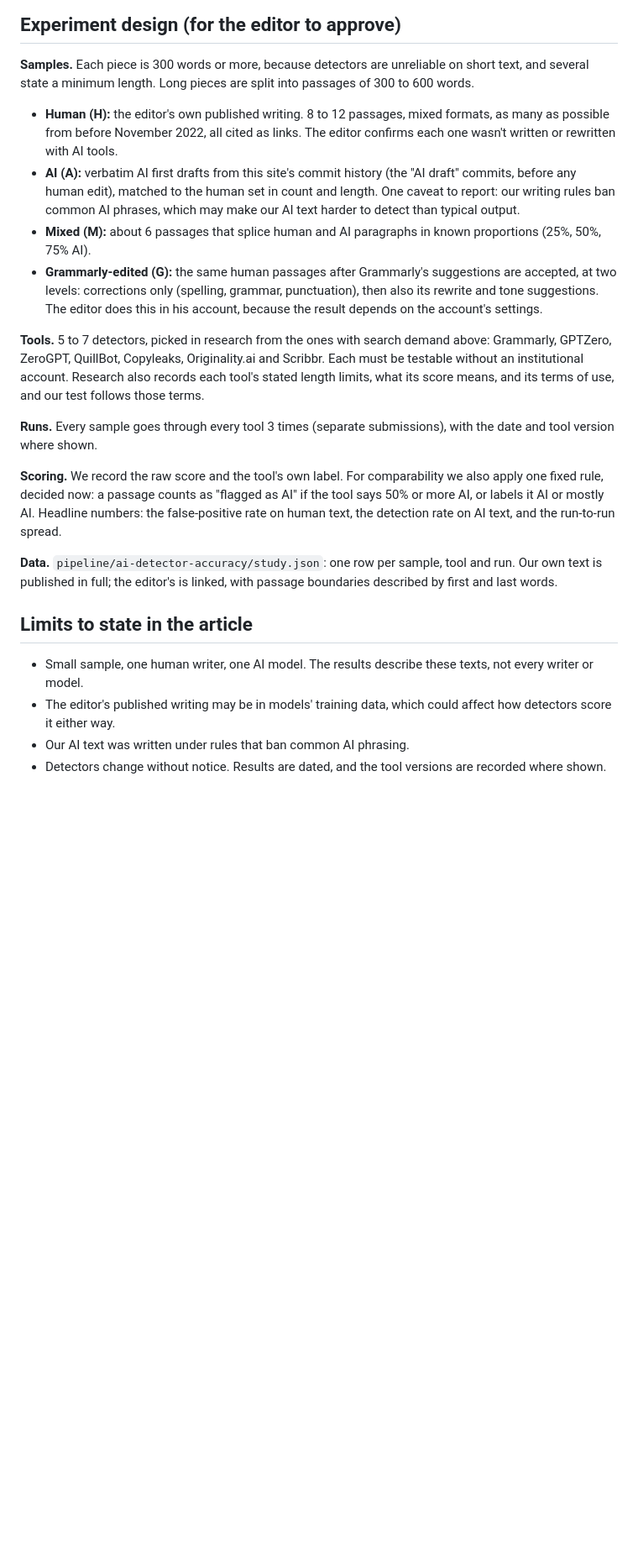
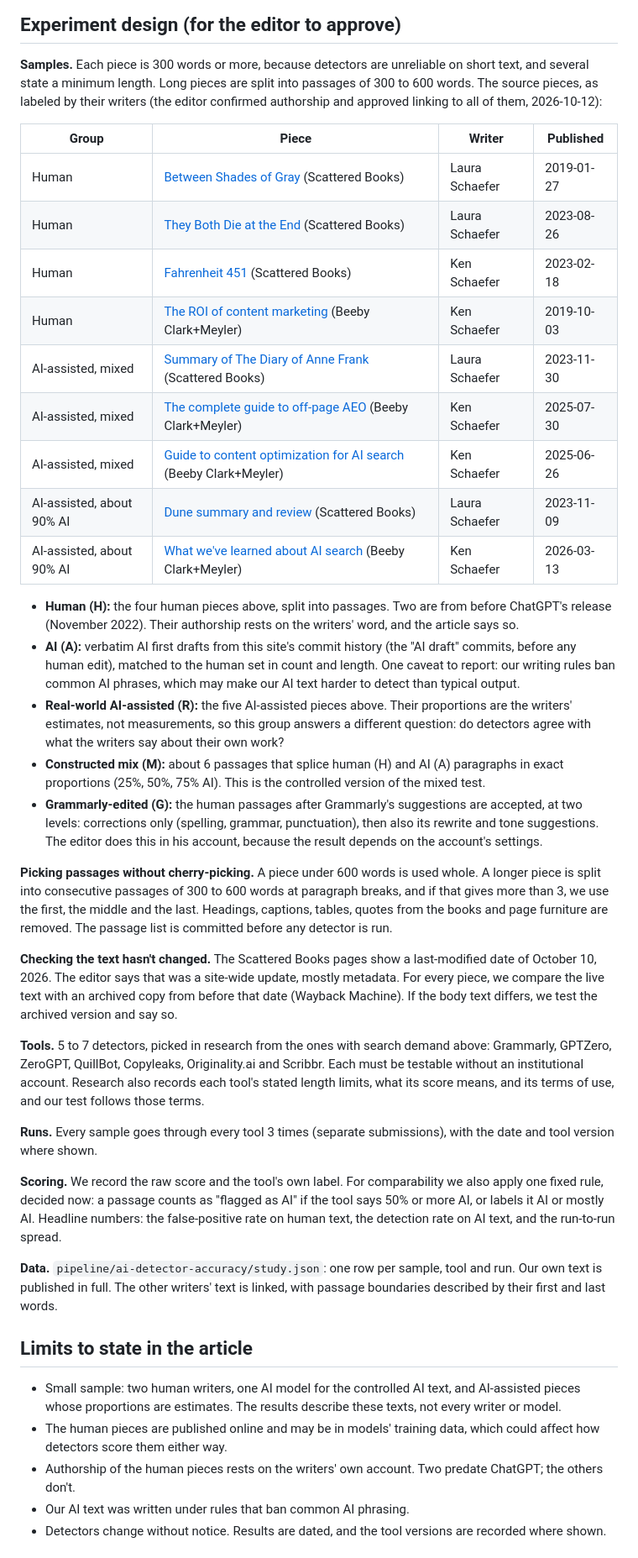
Before and after one commit to KennSchaefer/contentwrittenbyai, a Markdown page: pipeline/ai-detector-accuracy/brief.md, the part around one of its changes. Shown at 84% size. Rendered like a GitHub page; blank space fills up the shorter version.

Commit message:
EXP-002 brief: the writers' samples and how passages are picked
The editor supplied nine published pieces by two writers (himself
and Laura Schaefer), labeled human, AI-assisted mixed, or about 90%
AI. The brief now lists them, adds a real-world AI-assisted group
beside the constructed mixes, fixes the passage-picking rule before
any detector runs, and checks the live text against archived copies.

Co-Authored-By: Claude Opus 5.5 <noreply@anthropic.com>
Claude-Session: https://claude.ai/code/session_01Gdvzv3tBbqSZX2xj6giYM4

```diff
--- a/pipeline/ai-detector-accuracy/brief.md
+++ b/pipeline/ai-detector-accuracy/brief.md
@@ -55,10 +55,29 @@ For "are ai detectors accurate": a Reddit r/writers thread, MIT Sloan EdTech ("A
 
 ## Experiment design (for the editor to approve)
 **Samples.** Each piece is 300 words or more, because detectors are unreliable on short text, and several state a minimum length. Long pieces are split into passages of 300 to 600 words.
-- **Human (H):** the editor's own published writing. 8 to 12 passages, mixed formats, as many as possible from before November 2022, all cited as links. The editor confirms each one wasn't written or rewritten with AI tools.
+The source pieces, as labeled by their writers (the editor confirmed authorship and approved linking to all of them, 2026-10-12):
+
+| Group | Piece | Writer | Published |
+|---|---|---|---|
+| Human | [Between Shades of Gray](https://scatteredbooks.com/book-reviews/between-shades-of-gray/) (Scattered Books) | Laura Schaefer | 2019-01-27 |
+| Human | [They Both Die at the End](https://scatteredbooks.com/book-reviews/they-both-die-at-the-end-book-summary-a-heartbreaking-tale-by-adam-silvera/) (Scattered Books) | Laura Schaefer | 2023-08-26 |
+| Human | [Fahrenheit 451](https://scatteredbooks.com/book-reviews/fahrenheit-451-ray-bradbury/) (Scattered Books) | Ken Schaefer | 2023-02-18 |
+| Human | [The ROI of content marketing](https://www.beebyclarkmeyler.com/what-we-think/roi-of-content-marketing) (Beeby Clark+Meyler) | Ken Schaefer | 2019-10-03 |
+| AI-assisted, mixed | [Summary of The Diary of Anne Frank](https://scatteredbooks.com/book-reviews/summary-of-the-diary-of-anne-frank/) (Scattered Books) | Laura Schaefer | 2023-11-30 |
+| AI-assisted, mixed | [The complete guide to off-page AEO](https://www.beebyclarkmeyler.com/what-we-think/the-complete-guide-to-off-page-aeo-seo-ai-visibility) (Beeby Clark+Meyler) | Ken Schaefer | 2025-07-30 |
+| AI-assisted, mixed | [Guide to content optimization for AI search](https://www.beebyclarkmeyler.com/what-we-think/guide-to-content-optimization-for-ai-search) (Beeby Clark+Meyler) | Ken Schaefer | 2025-06-26 |
+| AI-assisted, about 90% AI | [Dune summary and review](https://scatteredbooks.com/book-reviews/dune-summary-review/) (Scattered Books) | Laura Schaefer | 2023-11-09 |
+| AI-assisted, about 90% AI | [What we've learned about AI search](https://www.beebyclarkmeyler.com/what-we-think/what-weve-learned-about-ai-search-and-how-to-move-forward) (Beeby Clark+Meyler) | Ken Schaefer | 2026-03-13 |
+
+- **Human (H):** the four human pieces above, split into passages. Two are from before ChatGPT's release (November 2022). Their authorship rests on the writers' word, and the article says so.
 - **AI (A):** verbatim AI first drafts from this site's commit history (the "AI draft" commits, before any human edit), matched to the human set in count and length. One caveat to report: our writing rules ban common AI phrases, which may make our AI text harder to detect than typical output.
-- **Mixed (M):** about 6 passages that splice human and AI paragraphs in known proportions (25%, 50%, 75% AI).
-- **Grammarly-edited (G):** the same human passages after Grammarly's suggestions are accepted, at two levels: corrections only (spelling, grammar, punctuation), then also its rewrite and tone suggestions. The editor does this in his account, because the result depends on the account's settings.
+- **Real-world AI-assisted (R):** the five AI-assisted pieces above. Their proportions are the writers' estimates, not measurements, so this group answers a different question: do detectors agree with what the writers say about their own work?
+- **Constructed mix (M):** about 6 passages that splice human (H) and AI (A) paragraphs in exact proportions (25%, 50%, 75% AI). This is the controlled version of the mixed test.
+- **Grammarly-edited (G):** the human passages after Grammarly's suggestions are accepted, at two levels: corrections only (spelling, grammar, punctuation), then also its rewrite and tone suggestions. The editor does this in his account, because the result depends on the account's settings.
+
+**Picking passages without cherry-picking.** A piece under 600 words is used whole. A longer piece is split into consecutive passages of 300 to 600 words at paragraph breaks, and if that gives more than 3, we use the first, the middle and the last. Headings, captions, tables, quotes from the books and page furniture are removed. The passage list is committed before any detector is run.
+
+**Checking the text hasn't changed.** The Scattered Books pages show a last-modified date of October 10, 2026. The editor says that was a site-wide update, mostly metadata. For every piece, we compare the live text with an archived copy from before that date (Wayback Machine). If the body text differs, we test the archived version and say so.
 
 **Tools.** 5 to 7 detectors, picked in research from the ones with search demand above: Grammarly, GPTZero, ZeroGPT, QuillBot, Copyleaks, Originality.ai and Scribbr. Each must be testable without an institutional account. Research also records each tool's stated length limits, what its score means, and its terms of use, and our test follows those terms.
 
@@ -66,11 +85,12 @@ For "are ai detectors accurate": a Reddit r/writers thread, MIT Sloan EdTech ("A
 
 **Scoring.** We record the raw score and the tool's own label. For comparability we also apply one fixed rule, decided now: a passage counts as "flagged as AI" if the tool says 50% or more AI, or labels it AI or mostly AI. Headline numbers: the false-positive rate on human text, the detection rate on AI text, and the run-to-run spread.
 
-**Data.** `pipeline/ai-detector-accuracy/study.json`: one row per sample, tool and run. Our own text is published in full; the editor's is linked, with passage boundaries described by first and last words.
+**Data.** `pipeline/ai-detector-accuracy/study.json`: one row per sample, tool and run. Our own text is published in full. The other writers' text is linked, with passage boundaries described by their first and last words.
 
 ## Limits to state in the article
-- Small sample, one human writer, one AI model. The results describe these texts, not every writer or model.
-- The editor's published writing may be in models' training data, which could affect how detectors score it either way.
+- Small sample: two human writers, one AI model for the controlled AI text, and AI-assisted pieces whose proportions are estimates. The results describe these texts, not every writer or model.
+- The human pieces are published online and may be in models' training data, which could affect how detectors score them either way.
+- Authorship of the human pieces rests on the writers' own account. Two predate ChatGPT; the others don't.
 - Our AI text was written under rules that ban common AI phrasing.
 - Detectors change without notice. Results are dated, and the tool versions are recorded where shown.
 
```
Also changed, not shown: other parts of pipeline/ai-detector-accuracy/brief.md (+3 -3 lines).
